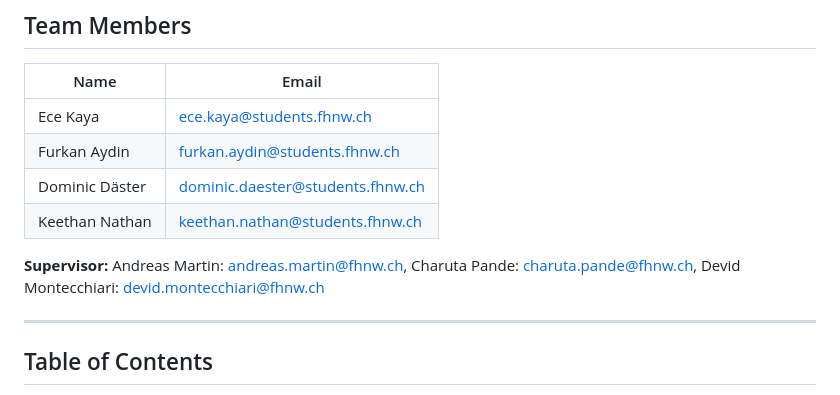
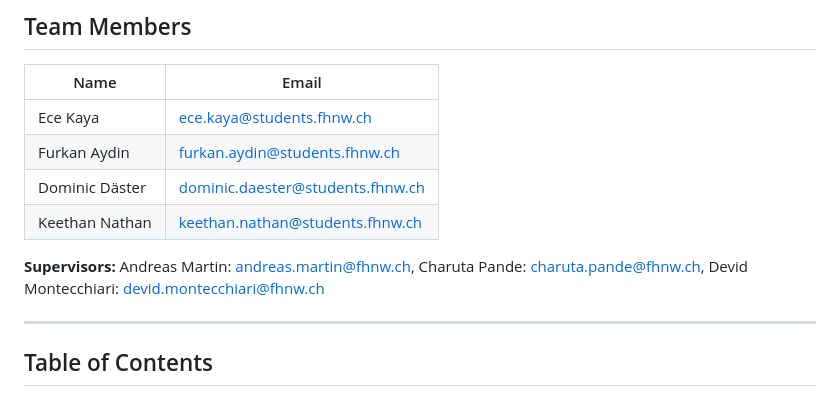
Before and after one commit to DigiBP/26SS_Tierpark_Goldau, a Markdown page: README.md, the part around the change. Rendered like a GitHub page.

Commit message:
Fix typo in supervisors section of README

```diff
--- a/README.md
+++ b/README.md
@@ -15,7 +15,7 @@
 | Dominic Däster | dominic.daester@students.fhnw.ch |
 | Keethan Nathan | keethan.nathan@students.fhnw.ch |
 
-**Supervisor:** Andreas Martin: andreas.martin@fhnw.ch, Charuta Pande: charuta.pande@fhnw.ch, Devid Montecchiari: devid.montecchiari@fhnw.ch
+**Supervisors:** Andreas Martin: andreas.martin@fhnw.ch, Charuta Pande: charuta.pande@fhnw.ch, Devid Montecchiari: devid.montecchiari@fhnw.ch
 
 ---
 
```
